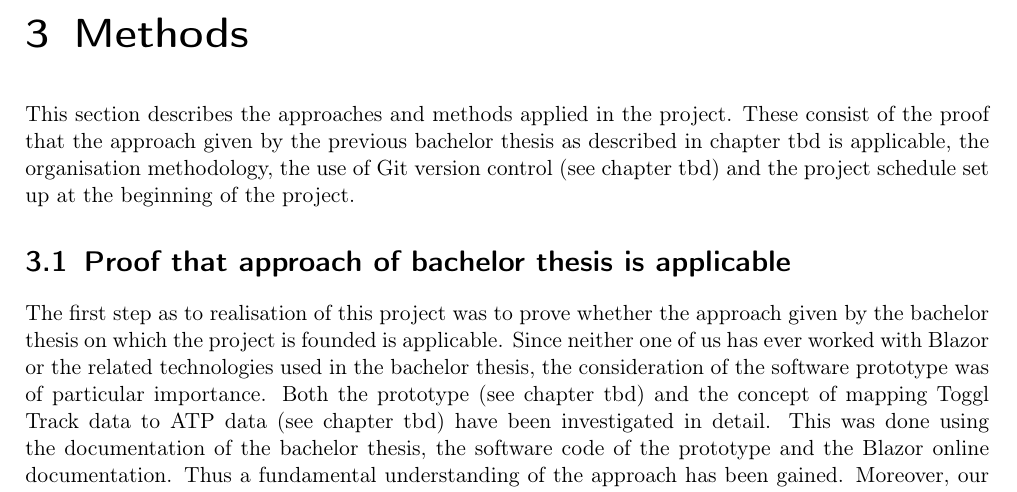
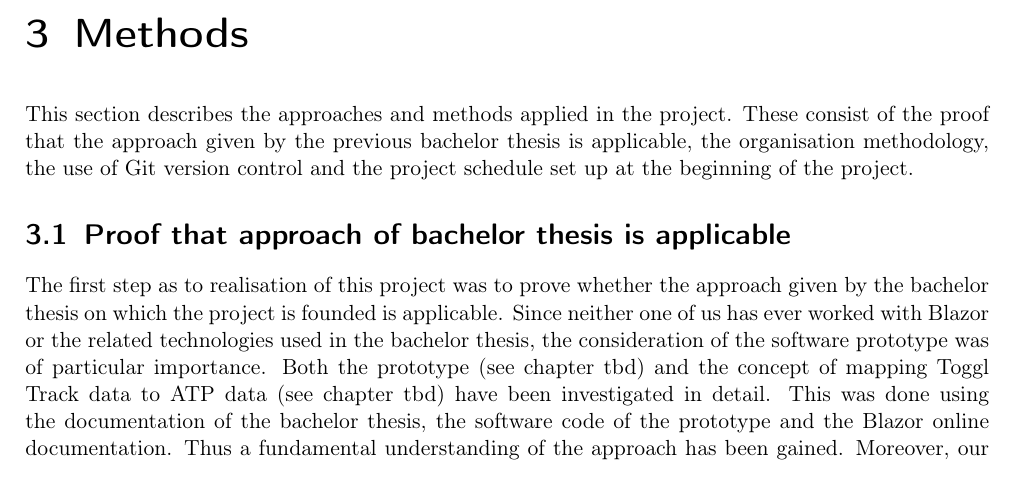
Before and after one commit to DuplosFidibuss/academic-time-planner, a LaTeX thesis (doc/doc.tex, which reads doc/parts/vorgehen_methoden.tex): part of page 9 of 13, cut so that both start at the same text. Compiled offline with pdfLaTeX.

Commit message:
Remove references in section description.

```diff
--- a/doc/parts/vorgehen_methoden.tex
+++ b/doc/parts/vorgehen_methoden.tex
@@ -8,8 +8,8 @@
 % !TEX root = ../doc.tex
 
 This section describes the approaches and methods applied in the project. These consist of the proof that the
-approach given by the previous bachelor thesis as described in chapter tbd is applicable, the organisation methodology,
-the use of Git version control (see chapter tbd) and the project schedule set up at the beginning of the project.
+approach given by the previous bachelor thesis is applicable, the organisation methodology, the use of Git
+version control and the project schedule set up at the beginning of the project.
 
 \section{Proof that approach of bachelor thesis is applicable}
 The first step as to realisation of this project was to prove whether the approach given by the bachelor thesis
```
